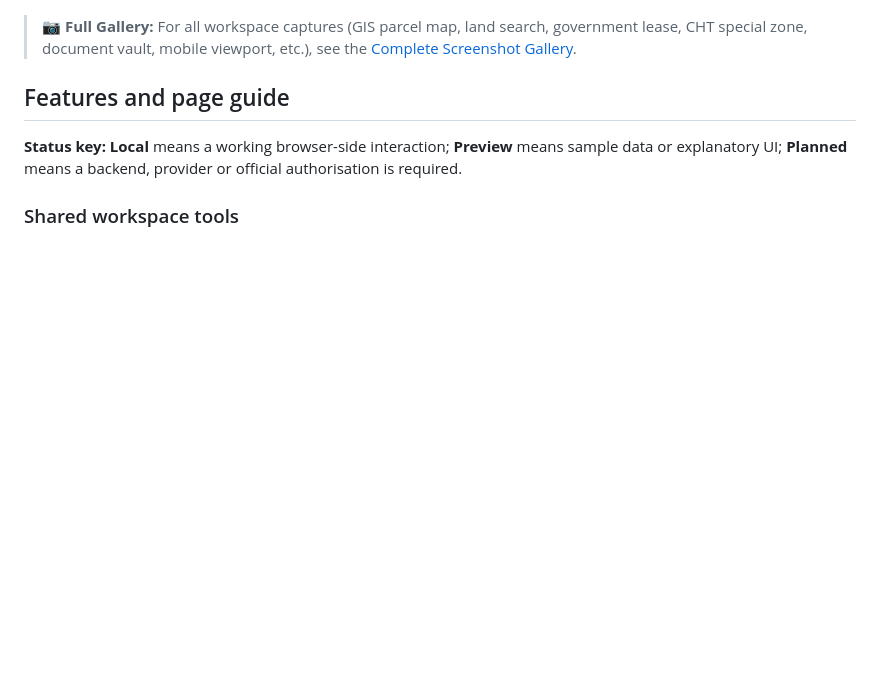
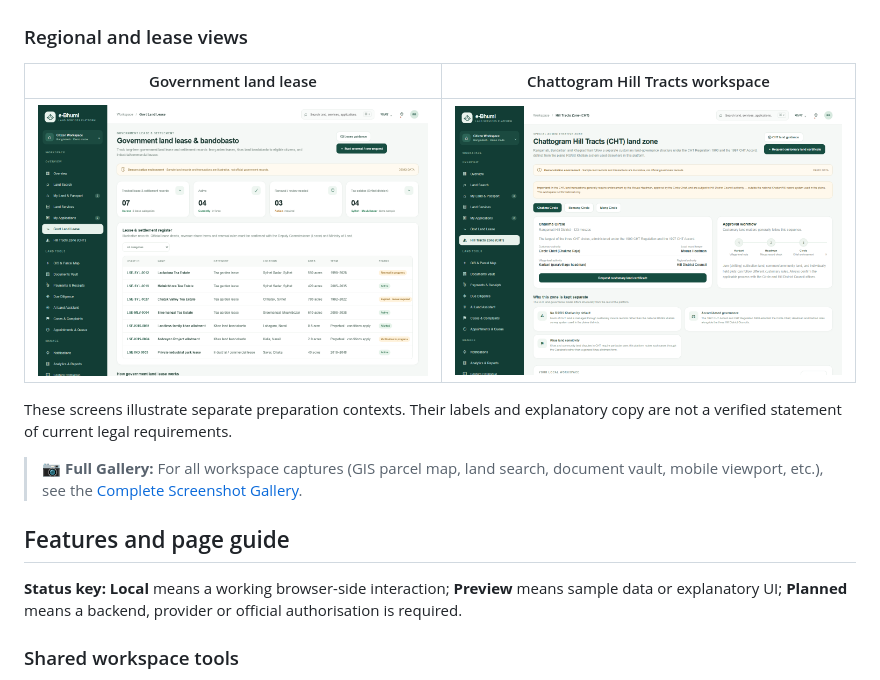
Before and after one commit to Shreyalien/E-Bhumi, a Markdown page: README.md, the part around the change. Rendered like a GitHub page; blank space fills up the shorter version.

Commit message:
Restore Regional Lease and CHT preview table in README screenshots

```diff
--- a/README.md
+++ b/README.md
@@ -92,7 +92,15 @@ Create a local application draft, attach a land reference and manage preparation
 
 ![Application draft form](docs/screenshots/application-form.png)
 
-> 📷 **Full Gallery:** For all workspace captures (GIS parcel map, land search, government lease, CHT special zone, document vault, mobile viewport, etc.), see the [Complete Screenshot Gallery](docs/SCREENSHOTS.md).
+### Regional and lease views
+
+| Government land lease | Chattogram Hill Tracts workspace |
+| --- | --- |
+| ![Government lease register](docs/screenshots/land-lease.png) | ![CHT workspace](docs/screenshots/ctg-zone.png) |
+
+These screens illustrate separate preparation contexts. Their labels and explanatory copy are not a verified statement of current legal requirements.
+
+> 📷 **Full Gallery:** For all workspace captures (GIS parcel map, land search, document vault, mobile viewport, etc.), see the [Complete Screenshot Gallery](docs/SCREENSHOTS.md).
 
 
 ## Features and page guide
```
